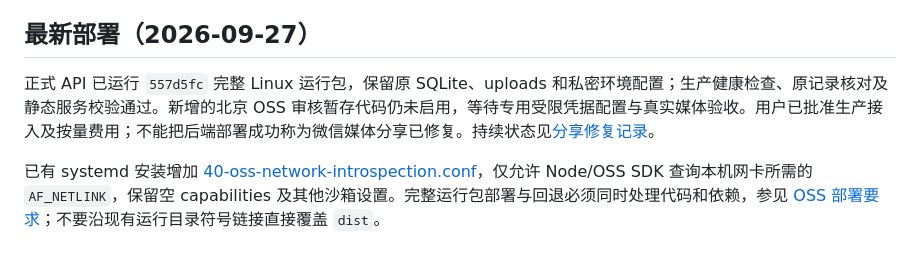
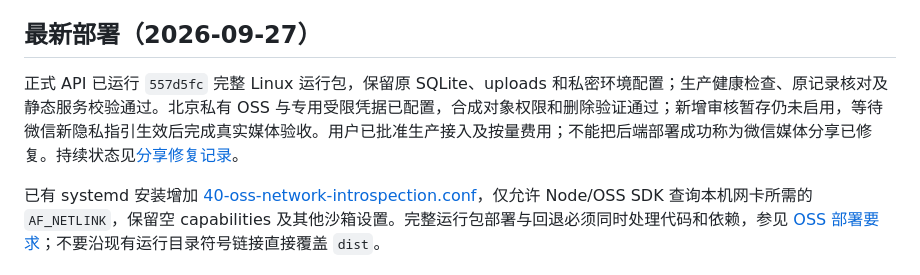
Before and after one commit to KamiZackJ/warm-letter-ai-family, a Markdown page: deploy/ubuntu/README.md, the part around the change. Rendered like a GitHub page.

```diff
--- a/deploy/ubuntu/README.md
+++ b/deploy/ubuntu/README.md
@@ -4,7 +4,7 @@
 
 ## 最新部署（2026-09-27）
 
-正式 API 已运行 `557d5fc` 完整 Linux 运行包，保留原 SQLite、uploads 和私密环境配置；生产健康检查、原记录核对及静态服务校验通过。新增的北京 OSS 审核暂存代码仍未启用，等待专用受限凭据配置与真实媒体验收。用户已批准生产接入及按量费用；不能把后端部署成功称为微信媒体分享已修复。持续状态见[分享修复记录](../../docs/SHARE_REPAIR_2026-09-27.md)。
+正式 API 已运行 `557d5fc` 完整 Linux 运行包，保留原 SQLite、uploads 和私密环境配置；生产健康检查、原记录核对及静态服务校验通过。北京私有 OSS 与专用受限凭据已配置，合成对象权限和删除验证通过；新增审核暂存仍未启用，等待微信新隐私指引生效后完成真实媒体验收。用户已批准生产接入及按量费用；不能把后端部署成功称为微信媒体分享已修复。持续状态见[分享修复记录](../../docs/SHARE_REPAIR_2026-09-27.md)。
 
 已有 systemd 安装增加 [40-oss-network-introspection.conf](./40-oss-network-introspection.conf)，仅允许 Node/OSS SDK 查询本机网卡所需的 `AF_NETLINK`，保留空 capabilities 及其他沙箱设置。完整运行包部署与回退必须同时处理代码和依赖，参见 [OSS 部署要求](../../docs/OSS_SAFETY_STAGING.md#新增运行时依赖的部署要求)；不要沿现有运行目录符号链接直接覆盖 `dist`。
 
```
Also changed, not shown: docs/PRODUCTION_RELEASE_1_0_0_2026-09-23.md (+14 -8 lines), docs/SHARE_REPAIR_2026-09-27.md (+16 -2 lines).
